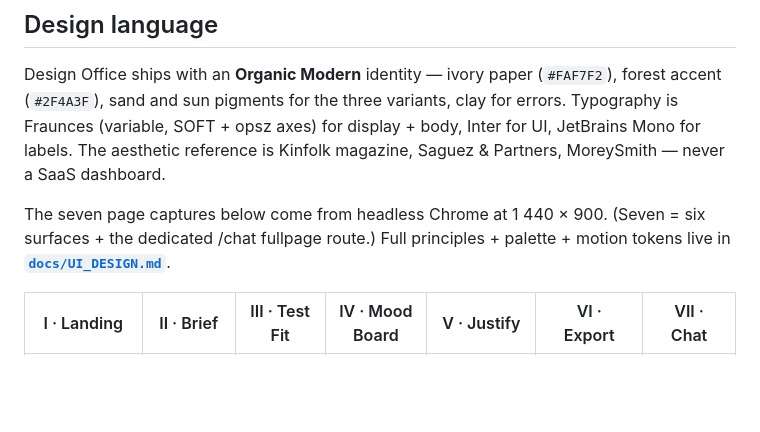
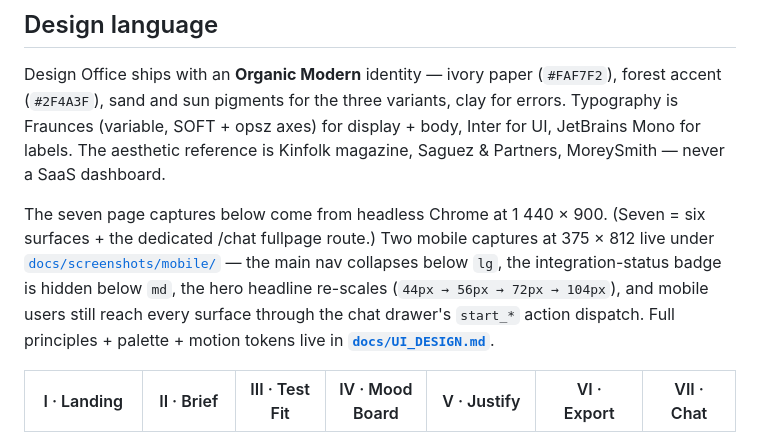
Before and after one commit to Saadzwak/design-office, a Markdown page: README.md, the part around the change. Rendered like a GitHub page; blank space fills up the shorter version.

Commit message:
docs(screenshots): add mobile captures + document the responsive claim
The README's 7-page grid was desktop-only (1440x900). Two 375x812
captures now sit alongside under `docs/screenshots/mobile/` to prove
the mobile fix actually ships, not just passes the overflow test.

- `mobile/01-landing-mobile.png` (66 KB) — compact nav (logo + ENG pill
  only at 375, main nav hidden below lg, integration badge hidden
  below md), hero headline rescaled from 104px desktop → 44px mobile,
  body paragraph readable, CTAs stacked, corridor photo visible below
  the fold.
- `mobile/02-chat-mobile.png` (27 KB) — the fullpage /chat route on a
  phone: compact header, project strip truncates gracefully with
  ellipsis, greeting card, composer at bottom. This is the path the
  mobile users take to reach every action (`start_brief`,
  `start_macro_zoning`, `start_mood_board`, `export_dwg`…) since the
  main nav is hidden.

README gets a one-paragraph pointer explaining the responsive
strategy: main nav collapses below lg, integration badge hidden below
md, hero headline scales 44 → 56 → 72 → 104 px, chat drawer still
reachable.

Verified: `scrollWidth === clientWidth === 375` on /chat at 375
mobile. No horizontal overflow.

No code changes. No backend changes.

Co-Authored-By: Claude Opus 4.7 (1M context) <noreply@anthropic.com>

```diff
--- a/README.md
+++ b/README.md
@@ -280,7 +280,13 @@ labels. The aesthetic reference is Kinfolk magazine, Saguez & Partners,
 MoreySmith — never a SaaS dashboard.
 
 The seven page captures below come from headless Chrome at 1 440 × 900.
-(Seven = six surfaces + the dedicated /chat fullpage route.)
+(Seven = six surfaces + the dedicated /chat fullpage route.) Two mobile
+captures at 375 × 812 live under
+[`docs/screenshots/mobile/`](docs/screenshots/mobile) — the main nav
+collapses below `lg`, the integration-status badge is hidden below
+`md`, the hero headline re-scales (`44px → 56px → 72px → 104px`), and
+mobile users still reach every surface through the chat drawer's
+`start_*` action dispatch.
 Full principles + palette + motion tokens live in
 **[`docs/UI_DESIGN.md`](docs/UI_DESIGN.md)**.
 
```
Also changed, not shown: docs/screenshots/mobile/01-landing-mobile.png (added), docs/screenshots/mobile/02-chat-mobile.png (added).
